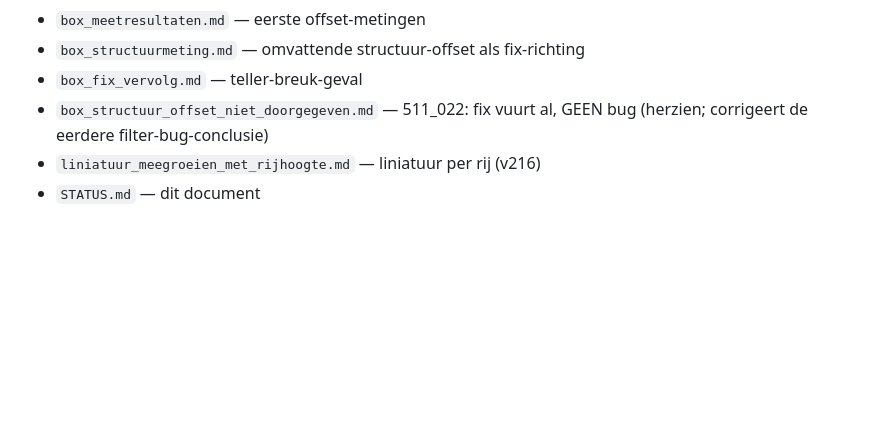
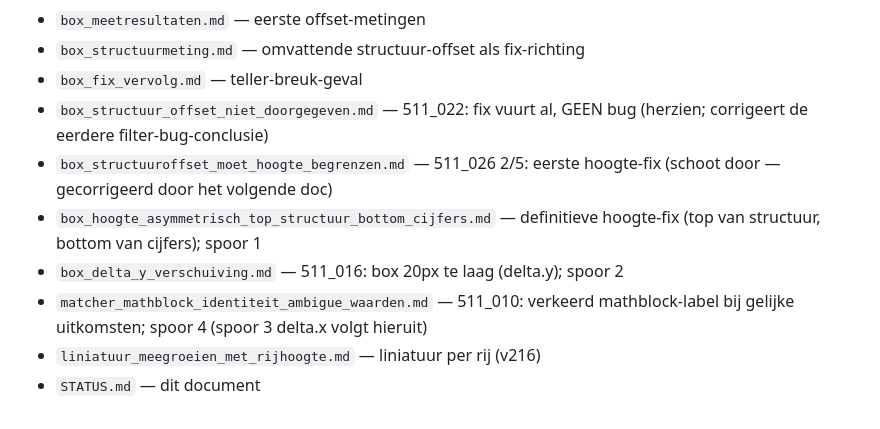
Before and after one commit to demenslens/ForMath, a Markdown page: studenttool/STATUS.md, the part around one of its changes. Rendered like a GitHub page; blank space fills up the shorter version.

```diff
--- a/studenttool/STATUS.md
+++ b/studenttool/STATUS.md
@@ -147,5 +188,12 @@ curl -s "http://localhost:8000/werkblad/<bestand>" | wc -c
 - `box_fix_vervolg.md` — teller-breuk-geval
 - `box_structuur_offset_niet_doorgegeven.md` — 511_022: fix vuurt al, GEEN bug
   (herzien; corrigeert de eerdere filter-bug-conclusie)
+- `box_structuuroffset_moet_hoogte_begrenzen.md` — 511_026 2/5: eerste hoogte-fix
+  (schoot door — gecorrigeerd door het volgende doc)
+- `box_hoogte_asymmetrisch_top_structuur_bottom_cijfers.md` — definitieve hoogte-fix
+  (top van structuur, bottom van cijfers); spoor 1
+- `box_delta_y_verschuiving.md` — 511_016: box 20px te laag (delta.y); spoor 2
+- `matcher_mathblock_identiteit_ambigue_waarden.md` — 511_010: verkeerd
+  mathblock-label bij gelijke uitkomsten; spoor 4 (spoor 3 delta.x volgt hieruit)
 - `liniatuur_meegroeien_met_rijhoogte.md` — liniatuur per rij (v216)
 - `STATUS.md` — dit document
```
Also changed, not shown: other parts of studenttool/STATUS.md (+52 -11 lines), studenttool/box_hoogte_asymmetrisch_top_structuur_bottom_cijfers.md (added, +95 -0 lines), studenttool/box_structuuroffset_moet_hoogte_begrenzen.md (added, +96 -0 lines).
